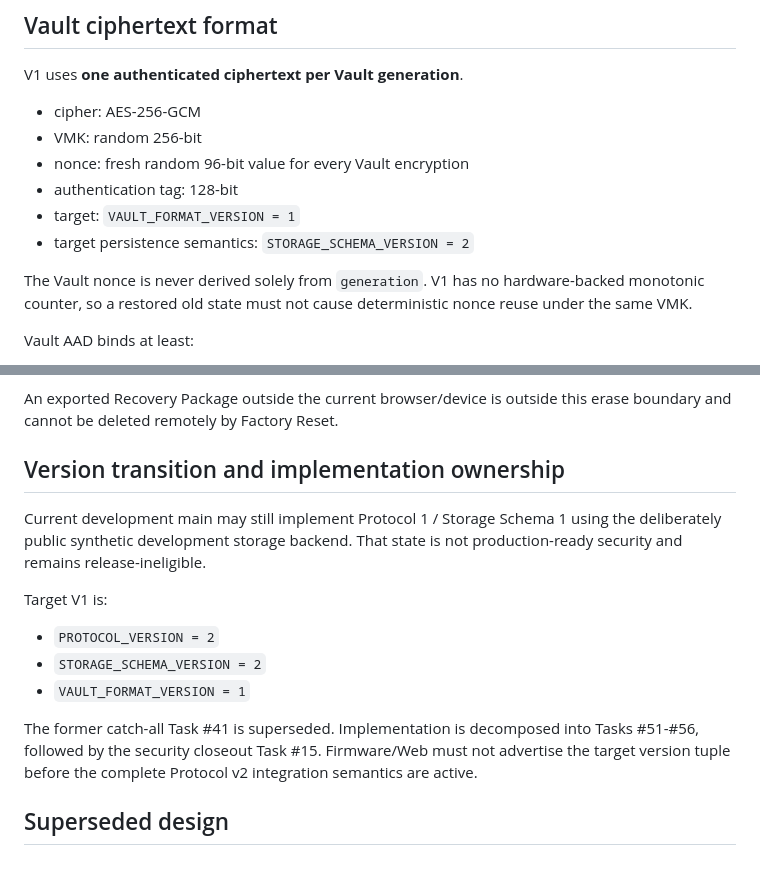
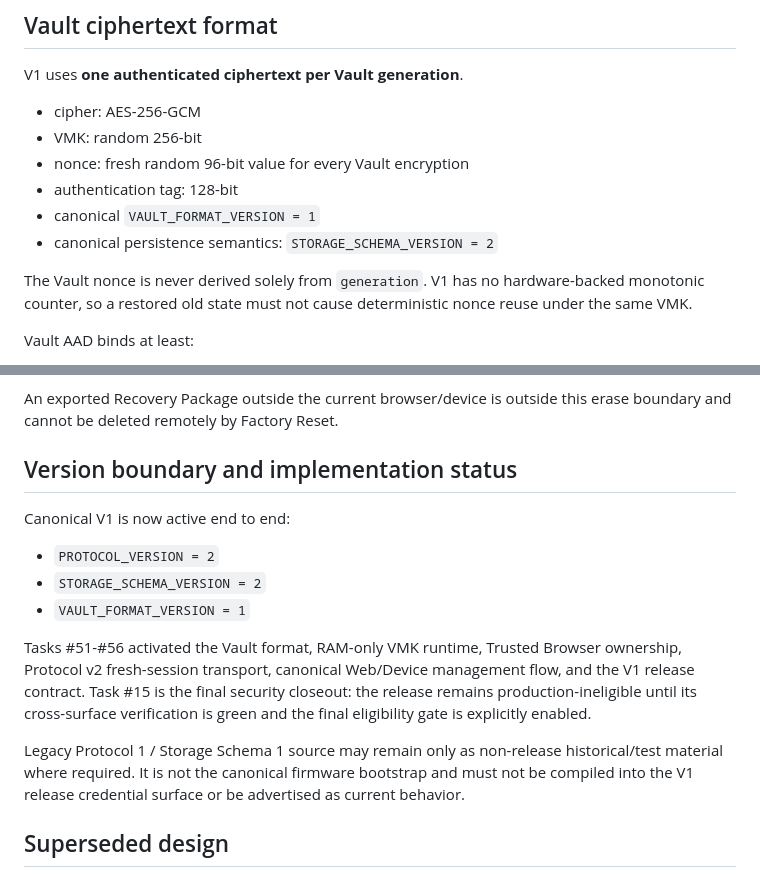
Before and after one commit to miso-develop/m5authenticator, a Markdown page: docs/SECRET_VAULT.md, 2 parts joined by grey strips. GitHub-like rendering.

Commit message:
docs(security): align Vault architecture with activated V1 runtime

```diff
--- a/docs/SECRET_VAULT.md
+++ b/docs/SECRET_VAULT.md
@@ -79,8 +79,8 @@ V1 uses **one authenticated ciphertext per Vault generation**.
 - VMK: random 256-bit
 - nonce: fresh random 96-bit value for every Vault encryption
 - authentication tag: 128-bit
-- target: `VAULT_FORMAT_VERSION = 1`
-- target persistence semantics: `STORAGE_SCHEMA_VERSION = 2`
+- canonical `VAULT_FORMAT_VERSION = 1`
+- canonical persistence semantics: `STORAGE_SCHEMA_VERSION = 2`
 
 The Vault nonce is never derived solely from `generation`. V1 has no hardware-backed monotonic counter, so a restored old state must not cause deterministic nonce reuse under the same VMK.
 
@@ -316,17 +316,17 @@ Factory Reset must:
 
 An exported Recovery Package outside the current browser/device is outside this erase boundary and cannot be deleted remotely by Factory Reset.
 
-## Version transition and implementation ownership
+## Version boundary and implementation status
 
-Current development main may still implement Protocol 1 / Storage Schema 1 using the deliberately public synthetic development storage backend. That state is not production-ready security and remains release-ineligible.
-
-Target V1 is:
+Canonical V1 is now active end to end:
 
 - `PROTOCOL_VERSION = 2`
 - `STORAGE_SCHEMA_VERSION = 2`
 - `VAULT_FORMAT_VERSION = 1`
 
-The former catch-all Task #41 is superseded. Implementation is decomposed into Tasks #51-#56, followed by the security closeout Task #15. Firmware/Web must not advertise the target version tuple before the complete Protocol v2 integration semantics are active.
+Tasks #51-#56 activated the Vault format, RAM-only VMK runtime, Trusted Browser ownership, Protocol v2 fresh-session transport, canonical Web/Device management flow, and the V1 release contract. Task #15 is the final security closeout: the release remains production-ineligible until its cross-surface verification is green and the final eligibility gate is explicitly enabled.
+
+Legacy Protocol 1 / Storage Schema 1 source may remain only as non-release historical/test material where required. It is not the canonical firmware bootstrap and must not be compiled into the V1 release credential surface or be advertised as current behavior.
 
 ## Superseded design
 
```
